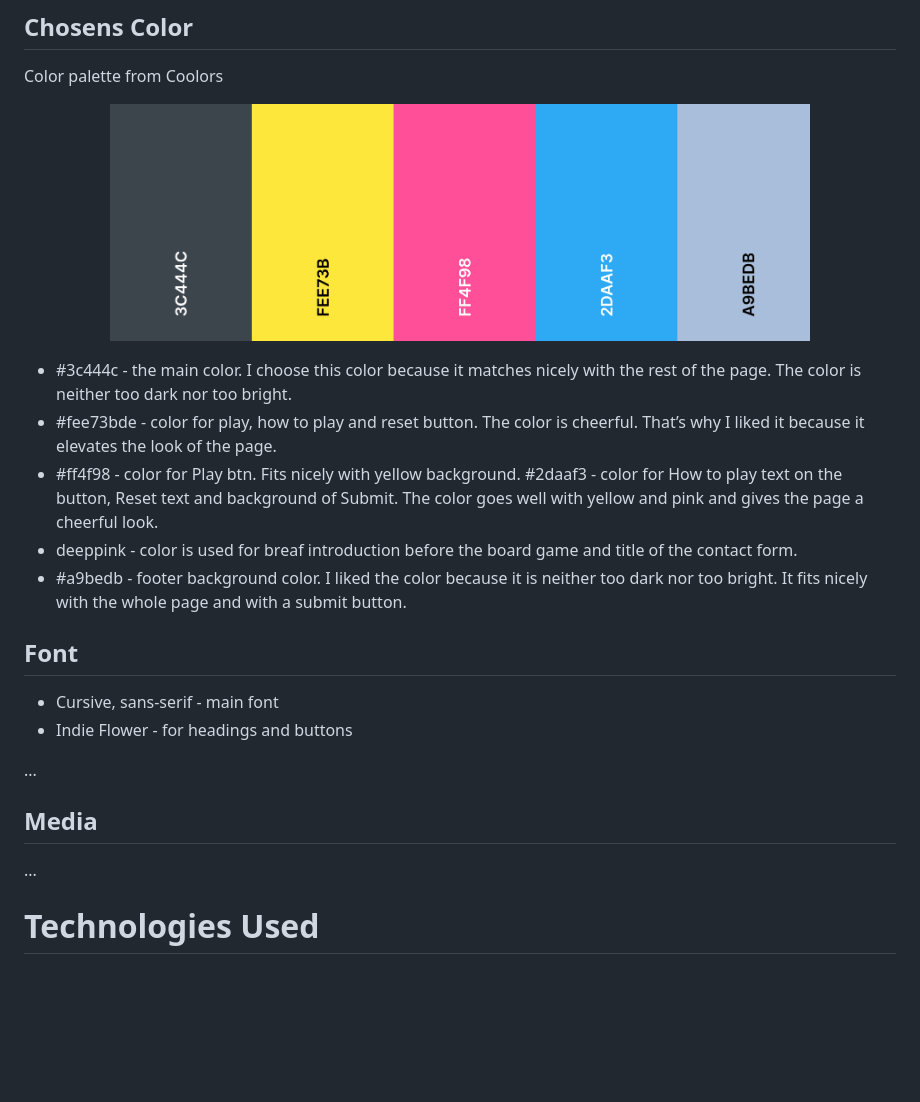
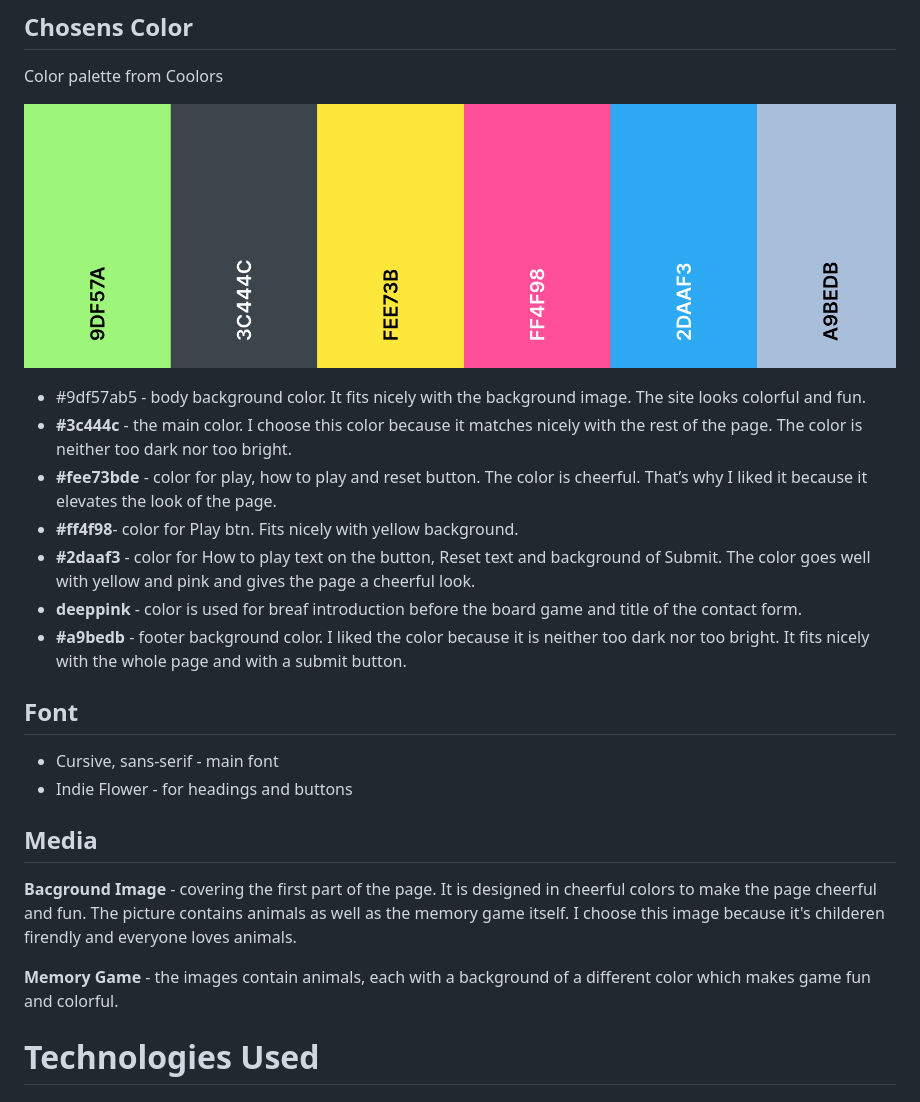
Before and after one commit to Code-Institute-Submissions/Kids-Memory-Game-MS2, a Markdown page: README.md, the part around the change. GitHub-like rendering; pictures changed too: assets/images/wireframes/colors-palette.png (added), assets/images/wireframes/colors.png (deleted); blank space fills up the shorter version.

Commit message:
Readme - replace color palette image, add text to Media section

```diff
--- a/README.md
+++ b/README.md
@@ -102,27 +102,29 @@ When all the pairs are found the congratulations message pop up with final time
 
 Color palette from Coolors
 <p align="center">
-<img src="assets/images/wireframes/colors.png" width="700" height="250">
+<img src="assets/images/wireframes/colors-palette.png" width="900" height="250">
 </p>
 
-- #3c444c - the main color. I choose this color because it matches nicely with the rest of the page. The color is neither too dark nor too bright.
-- #fee73bde - color for play, how to play and reset button. The color is cheerful. That’s why I liked it because it elevates the look of the page.
-- #ff4f98 - color for Play btn. Fits nicely with yellow background.
-#2daaf3 - color for How to play text on the button, Reset text and background of Submit.  The color goes well with yellow and pink and gives the page a cheerful look.
-- deeppink - color is used for breaf introduction before the board game and title of the contact form.
-- #a9bedb - footer background color. I liked the color because it is neither too dark nor too bright. It fits nicely with the whole page and with a submit button.
+- #9df57ab5 - body background color. It fits nicely with the background image. The site looks colorful and fun.
+- **#3c444c** - the main color. I choose this color because it matches nicely with the rest of the page. The color is neither too dark nor too bright.
+- **#fee73bde** - color for play, how to play and reset button. The color is cheerful. That’s why I liked it because it elevates the look of the page.
+- **#ff4f98**- color for Play btn. Fits nicely with yellow background.
+- **#2daaf3** - color for How to play text on the button, Reset text and background of Submit.  The color goes well with yellow and pink and gives the page a cheerful look.
+- **deeppink** - color is used for breaf introduction before the board game and title of the contact form.
+- **#a9bedb** - footer background color. I liked the color because it is neither too dark nor too bright. It fits nicely with the whole page and with a submit button.
 
 
 ## Font
 - Cursive, sans-serif - main font
 - Indie Flower - for headings and buttons
 
-...
-
 
 ## Media
 
-...
+**Bacground Image** - covering the first part of the page. It is designed in cheerful colors to make the page cheerful and fun. The picture contains animals as well as the memory game itself. I choose this image because it's childeren firendly and everyone loves animals.
+
+**Memory Game** - the images contain animals, each with a background of a different color which makes game fun and colorful.
+
 
 # Technologies Used
 
```
Also changed, not shown: 1 other file.
